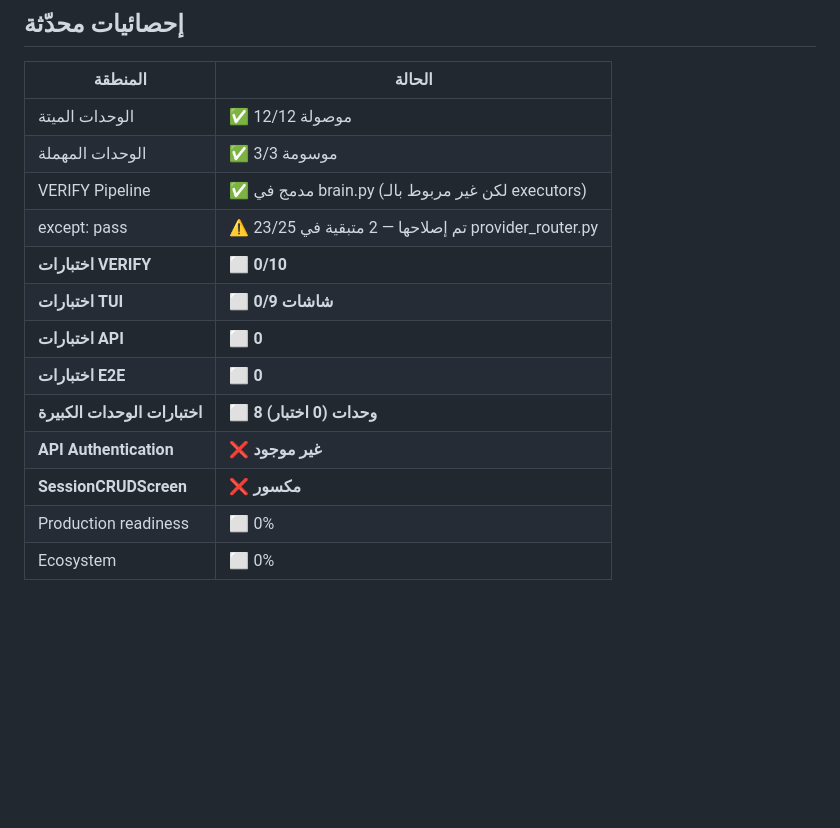
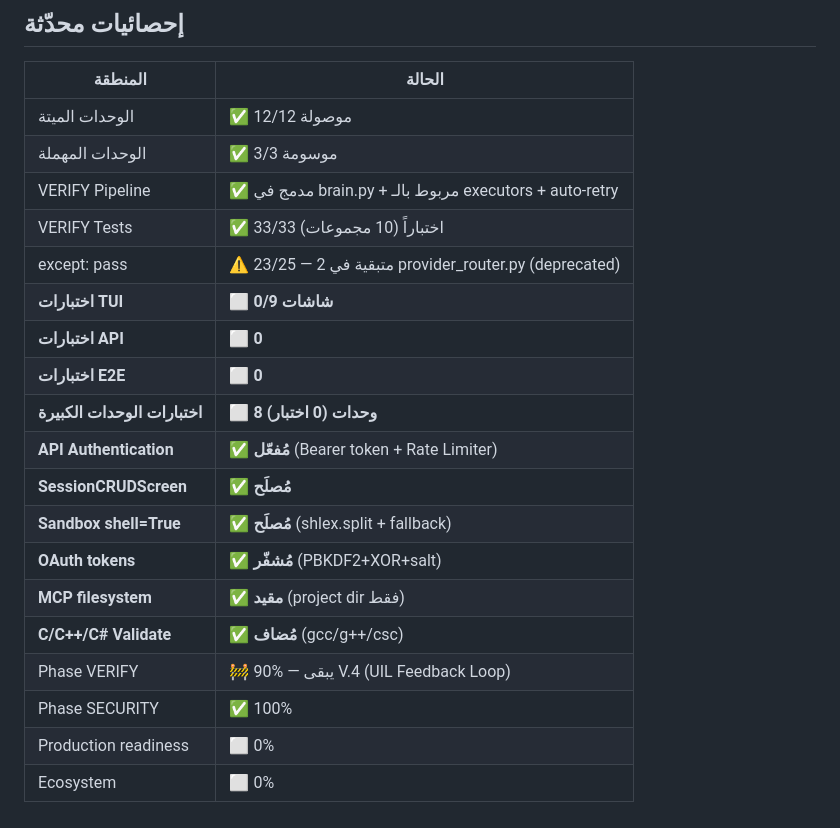
Before and after one commit to widdx1990/widdx-cli-light, a Markdown page: .widdx/TASKS.md, the part around the change. Rendered like a GitHub page; blank space fills up the shorter version.

Commit message:
docs: update TASKS.md statistics table with completed phases

```diff
--- a/.widdx/TASKS.md
+++ b/.widdx/TASKS.md
@@ -209,14 +209,20 @@
 |---------|--------|
 | الوحدات الميتة | ✅ 12/12 موصولة |
 | الوحدات المهملة | ✅ 3/3 موسومة |
-| VERIFY Pipeline | ✅ مدمج في brain.py (لكن غير مربوط بالـ executors) |
-| except: pass | ⚠️ 23/25 تم إصلاحها — 2 متبقية في provider_router.py |
-| **اختبارات VERIFY** | ⬜ **0/10** |
+| VERIFY Pipeline | ✅ مدمج في brain.py + مربوط بالـ executors + auto-retry |
+| VERIFY Tests | ✅ 33/33 اختباراً (10 مجموعات) |
+| except: pass | ⚠️ 23/25 — 2 متبقية في provider_router.py (deprecated) |
 | **اختبارات TUI** | ⬜ **0/9 شاشات** |
 | **اختبارات API** | ⬜ **0** |
 | **اختبارات E2E** | ⬜ **0** |
 | **اختبارات الوحدات الكبيرة** | ⬜ **8 وحدات (0 اختبار)** |
-| **API Authentication** | ❌ **غير موجود** |
-| **SessionCRUDScreen** | ❌ **مكسور** |
+| **API Authentication** | ✅ **مُفعّل** (Bearer token + Rate Limiter) |
+| **SessionCRUDScreen** | ✅ **مُصلَح** |
+| **Sandbox shell=True** | ✅ **مُصلَح** (shlex.split + fallback) |
+| **OAuth tokens** | ✅ **مُشفّر** (PBKDF2+XOR+salt) |
+| **MCP filesystem** | ✅ **مقيد** (project dir فقط) |
+| **C/C++/C# Validate** | ✅ **مُضاف** (gcc/g++/csc) |
+| Phase VERIFY | 🚧 90% — يبقى V.4 (UIL Feedback Loop) |
+| Phase SECURITY | ✅ 100% |
 | Production readiness | ⬜ 0% |
 | Ecosystem | ⬜ 0% |
```
